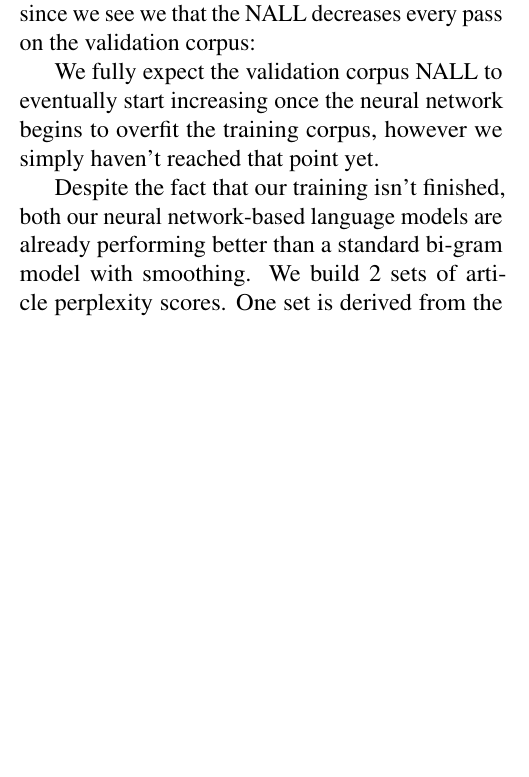
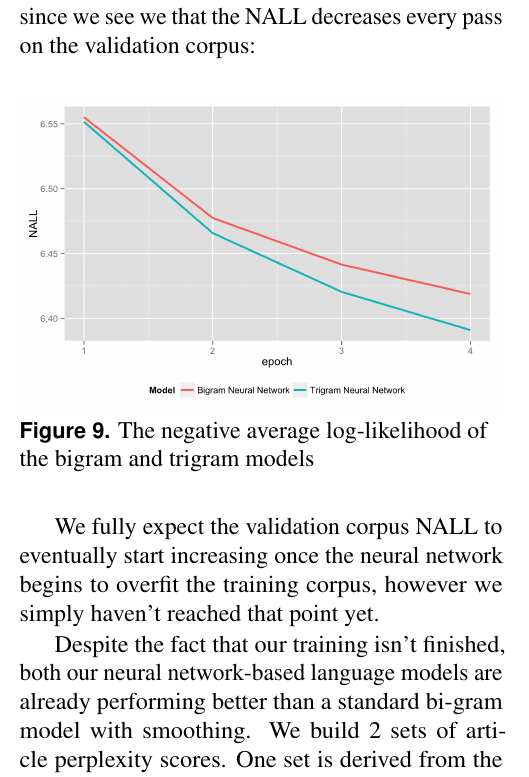
Before and after one commit to mit-6867/mit_6867, a LaTeX document (Project/Latex/Paper.tex): part of one column of page 8 of 13, cut so that both start at the same text, the shorter picture padded with empty space. Compiled offline with pdfLaTeX.

Commit message:
[project] add graphs to latex

```diff
--- a/Project/Latex/Paper.tex
+++ b/Project/Latex/Paper.tex
@@ -348,7 +342,12 @@ Hence, we build word vector n-gram neural network models to see if we can achiev
 
  Unfortunately, our neural networks are still in the process of training. Due to various complications, we were not able to train our model for as long as we would've liked. Couple this with the fact that our training corpus contains over 3,000,000 observations and each complete pass through it takes approximately 4.5 hours, means that as of writing this paper, we've only completed 4 full passes. Unfortunately, as a result of an oversight in the code, we forgot to store the NALL of training data as we complete each full loop. However, we are highly confident our neural network is working as intended since we see we that the NALL decreases every pass on the validation corpus:
 
- %% GRAPH AND TABLE HERE
+
+\begin{figure}[ht]
+\includegraphics[width=\linewidth]{nall.png}
+\caption{The negative average log-likelihood of the bigram and trigram models}
+\label{fig:perp_hist}
+\end{figure}
 
 We fully expect the validation corpus NALL to eventually start increasing once the neural network begins to overfit the training corpus, however we simply haven't reached that point yet.
 
```
Also changed, not shown: Project/Latex/Paper.pdf, Project/Latex/Paper.tex (15 more changed lines).
